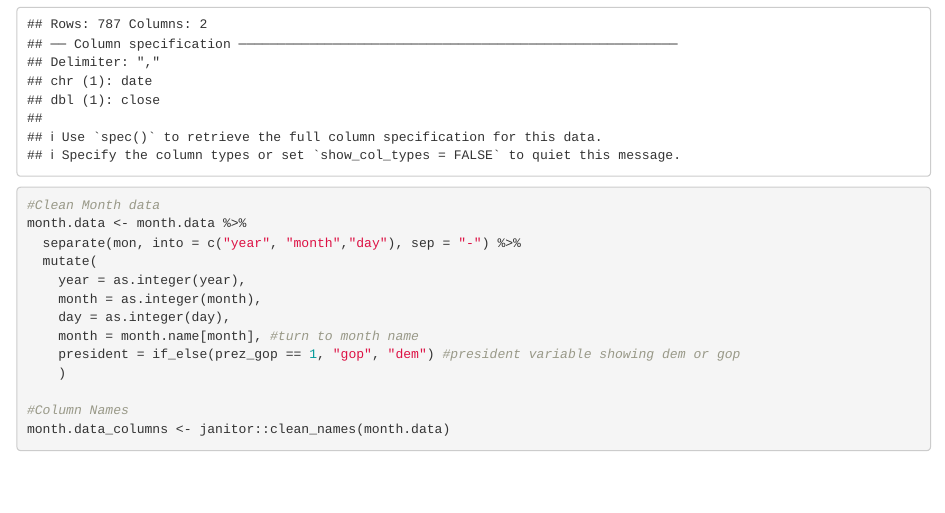
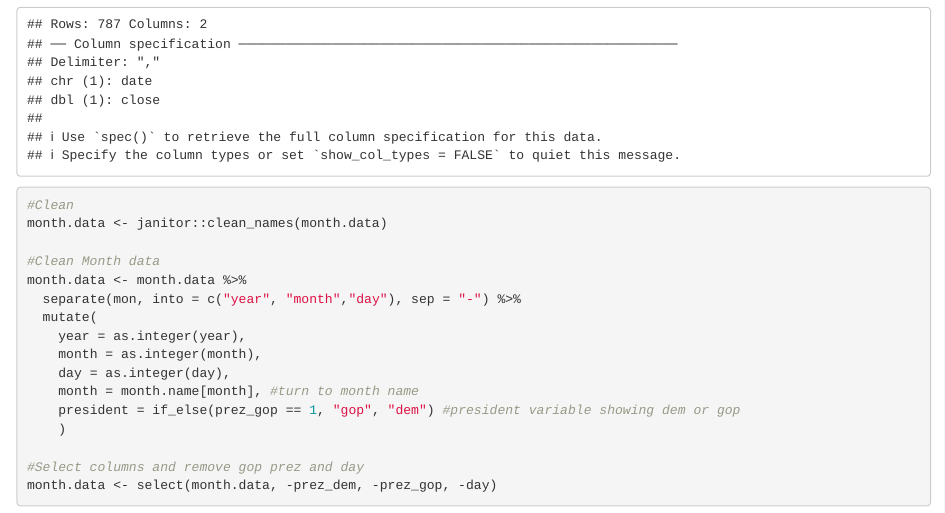
Before and after one commit to YiquanZhou4509/p8105_hw2_yz5227, an R Markdown document (p8105_hw2_yz5227.Rmd): the page in a window 1100 px wide, from 1160 px down. The pictures show the output file p8105_hw2_yz5227.html that the author committed with the source, opened offline.

Commit message:
Problem 1

````diff
--- a/p8105_hw2_yz5227.Rmd
+++ b/p8105_hw2_yz5227.Rmd
@@ -25,6 +25,9 @@ unemp.data <- read_csv(file = "./fivethirtyeight_datasets/unemployment.csv")
 snp.data <- read_csv(file = "./fivethirtyeight_datasets/snp.csv")
 ```
 ```{r}
+#Clean
+month.data <- janitor::clean_names(month.data)
+
 #Clean Month data
 month.data <- month.data %>%
   separate(mon, into = c("year", "month","day"), sep = "-") %>%
@@ -36,7 +39,6 @@ month.data <- month.data %>%
     president = if_else(prez_gop == 1, "gop", "dem") #president variable showing dem or gop
     )
 
-#Column Names
-month.data_columns <- janitor::clean_names(month.data)
-
+#Select columns and remove gop prez and day
+month.data <- select(month.data, -prez_dem, -prez_gop, -day)
 ```
````
Also changed, not shown: p8105_hw2_yz5227.html.
